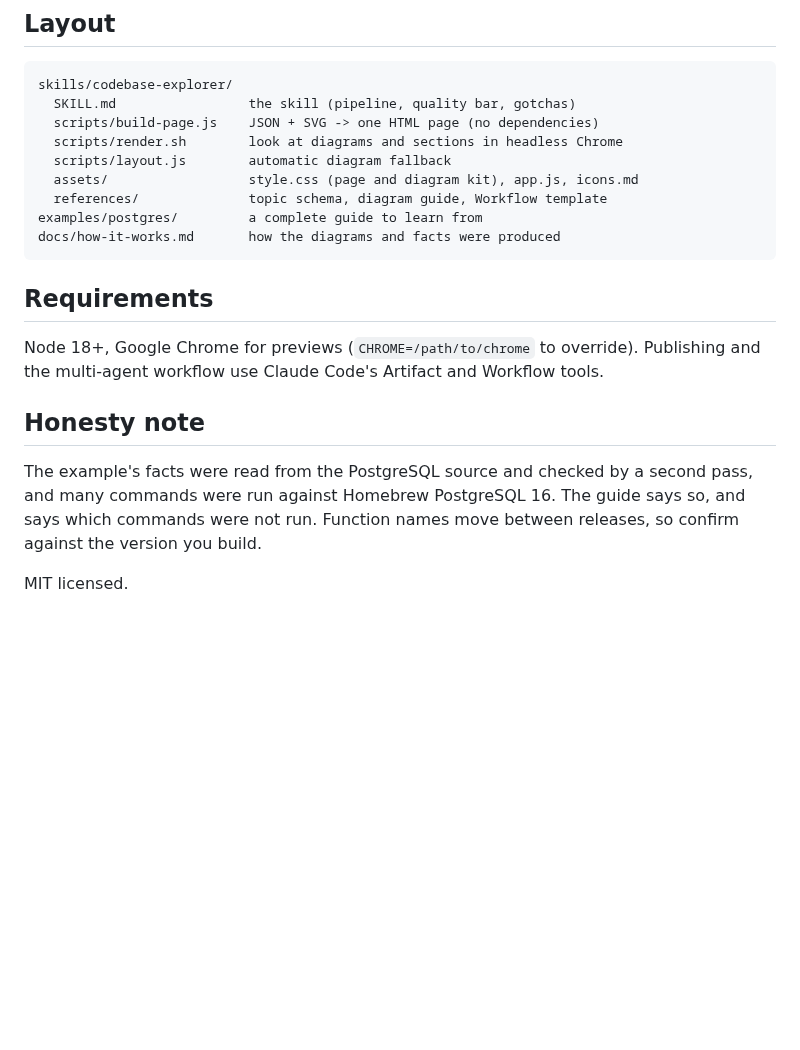
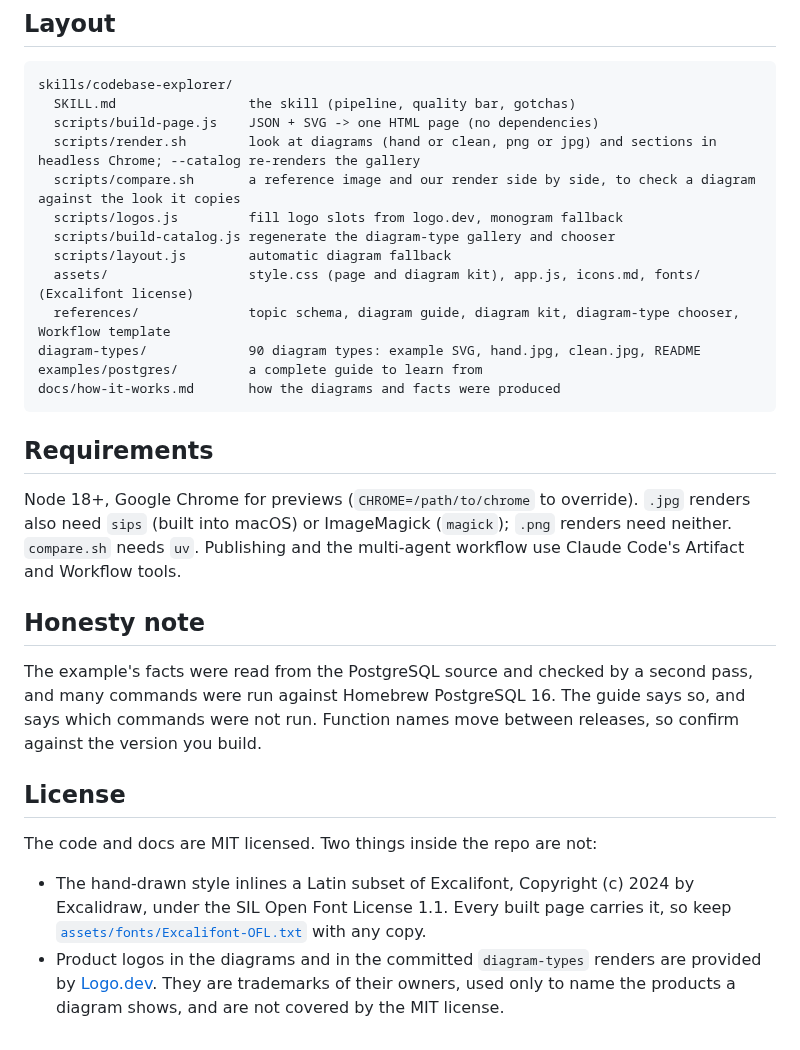
Before and after one commit to yashs33244/explorer, a Markdown page: README.md, the part around one of its changes. GitHub-like rendering; blank space fills up the shorter version.

````diff
--- a/README.md
+++ b/README.md
@@ -47,20 +66,29 @@ open examples/postgres/page.html
 skills/codebase-explorer/
   SKILL.md                 the skill (pipeline, quality bar, gotchas)
   scripts/build-page.js    JSON + SVG -> one HTML page (no dependencies)
-  scripts/render.sh        look at diagrams and sections in headless Chrome
+  scripts/render.sh        look at diagrams (hand or clean, png or jpg) and sections in headless Chrome; --catalog re-renders the gallery
+  scripts/compare.sh       a reference image and our render side by side, to check a diagram against the look it copies
+  scripts/logos.js         fill logo slots from logo.dev, monogram fallback
+  scripts/build-catalog.js regenerate the diagram-type gallery and chooser
   scripts/layout.js        automatic diagram fallback
-  assets/                  style.css (page and diagram kit), app.js, icons.md
-  references/              topic schema, diagram guide, Workflow template
+  assets/                  style.css (page and diagram kit), app.js, icons.md, fonts/ (Excalifont license)
+  references/              topic schema, diagram guide, diagram kit, diagram-type chooser, Workflow template
+diagram-types/             90 diagram types: example SVG, hand.jpg, clean.jpg, README
 examples/postgres/         a complete guide to learn from
 docs/how-it-works.md       how the diagrams and facts were produced
 ```
 
 ## Requirements
 
-Node 18+, Google Chrome for previews (`CHROME=/path/to/chrome` to override). Publishing and the multi-agent workflow use Claude Code's Artifact and Workflow tools.
+Node 18+, Google Chrome for previews (`CHROME=/path/to/chrome` to override). `.jpg` renders also need `sips` (built into macOS) or ImageMagick (`magick`); `.png` renders need neither. `compare.sh` needs `uv`. Publishing and the multi-agent workflow use Claude Code's Artifact and Workflow tools.
 
 ## Honesty note
 
 The example's facts were read from the PostgreSQL source and checked by a second pass, and many commands were run against Homebrew PostgreSQL 16. The guide says so, and says which commands were not run. Function names move between releases, so confirm against the version you build.
 
-MIT licensed.
+## License
+
+The code and docs are MIT licensed. Two things inside the repo are not:
+
+- The hand-drawn style inlines a Latin subset of Excalifont, Copyright (c) 2024 by Excalidraw, under the SIL Open Font License 1.1. Every built page carries it, so keep [`assets/fonts/Excalifont-OFL.txt`](skills/codebase-explorer/assets/fonts/Excalifont-OFL.txt) with any copy.
+- Product logos in the diagrams and in the committed `diagram-types` renders are provided by [Logo.dev](https://logo.dev). They are trademarks of their owners, used only to name the products a diagram shows, and are not covered by the MIT license.
````
Also changed, not shown: other parts of README.md (+21 -2 lines), docs/img/diagram-architecture.png, docs/img/diagram-lifecycle.png, docs/img/hero.png.
